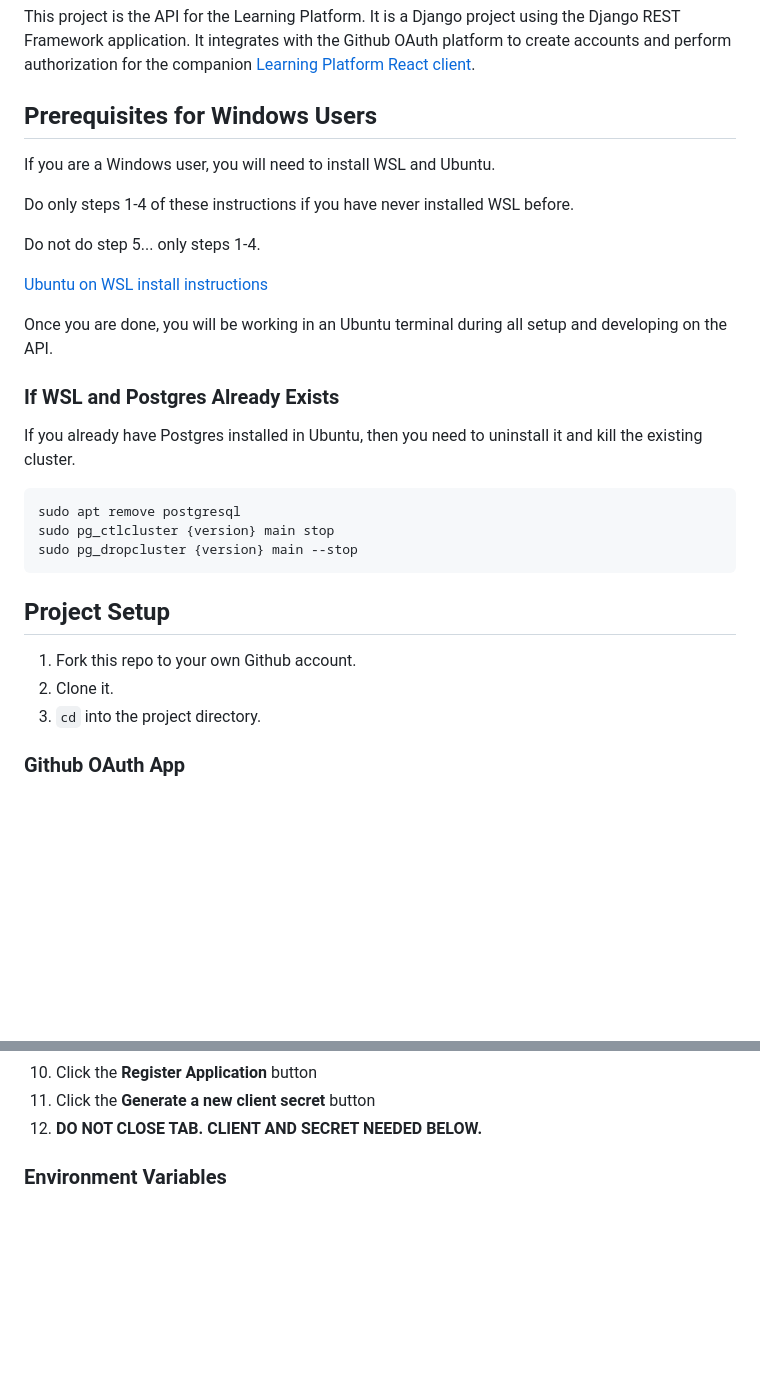
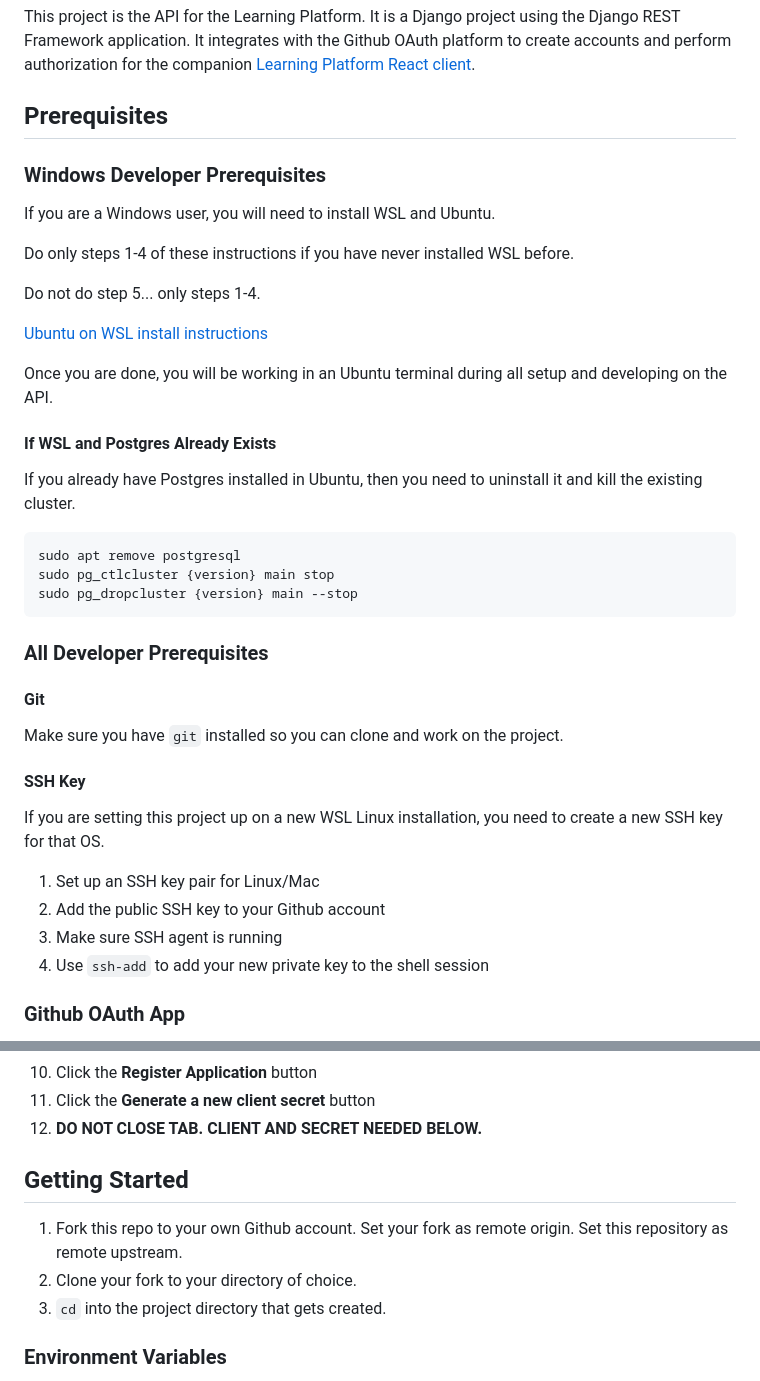
Before and after one commit to stevebrownlee/learn-ops-api, a Markdown page: README.md, 2 parts joined by grey strips. Drawn GitHub-style; blank space fills up the shorter version.

````diff
--- a/README.md
+++ b/README.md
@@ -4,7 +4,9 @@
 
 This project is the API for the Learning Platform. It is a Django project using the Django REST Framework application. It integrates with the Github OAuth platform to create accounts and perform authorization for the companion [Learning Platform React client](https://github.com/stevebrownlee/learn-ops-client).
 
-## Prerequisites for Windows Users
+## Prerequisites
+
+### Windows Developer Prerequisites
 
 If you are a Windows user, you will need to install WSL and Ubuntu.
 
@@ -16,7 +18,7 @@ Do not do step 5... only steps 1-4.
 
 Once you are done, you will be working in an Ubuntu terminal during all setup and developing on the API.
 
-### If WSL and Postgres Already Exists
+#### If WSL and Postgres Already Exists
 
 If you already have Postgres installed in Ubuntu, then you need to uninstall it and kill the existing cluster.
 
@@ -26,11 +28,20 @@ sudo pg_ctlcluster {version} main stop
 sudo pg_dropcluster {version} main --stop
 ```
 
-## Project Setup
+### All Developer Prerequisites
 
-1. Fork this repo to your own Github account.
-2. Clone it.
-3. `cd` into the project directory.
+#### Git
+
+Make sure you have `git` installed so you can clone and work on the project.
+
+#### SSH Key
+
+If you are setting this project up on a new WSL Linux installation, you need to create a new SSH key for that OS.
+
+1. Set up an SSH key pair for Linux/Mac
+2. Add the public SSH key to your Github account
+3. Make sure SSH agent is running
+4. Use `ssh-add` to add your new private key to the shell session
 
 ### Github OAuth App
 
@@ -48,6 +59,13 @@ This application uses Github for authorization instead of user accounts in Djang
 10. Click the **Register Application** button
 11. Click the **Generate a new client secret** button
 12. **DO NOT CLOSE TAB. CLIENT AND SECRET NEEDED BELOW.**
+
+
+## Getting Started
+
+1. Fork this repo to your own Github account. Set your fork as remote origin. Set this repository as remote upstream.
+2. Clone your fork to your directory of choice.
+3. `cd` into the project directory that gets created.
 
 ### Environment Variables
 
````
